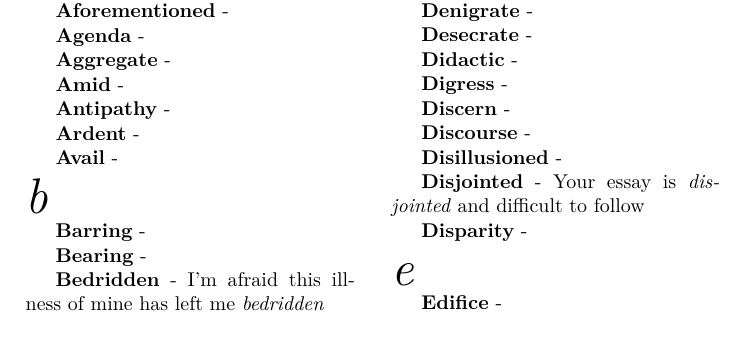
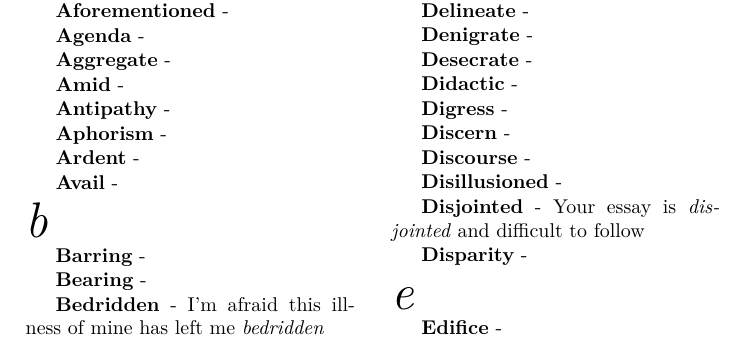
Before and after one commit to christc4/words, a LaTeX document (tec.tex): part of page 4 of 8, cut so that both start at the same text. Compiled offline with XeLaTeX; a missing font is replaced by an installed copy or a similar font.

Commit message:
Auto commit

```diff
--- a/tec.tex
+++ b/tec.tex
@@ -410,6 +410,8 @@ vitriol
 \entry{Amid}
 
 \entry{Antipathy}
+
+\entry{Aphorism}
 
 \entry{Ardent}
 
```
